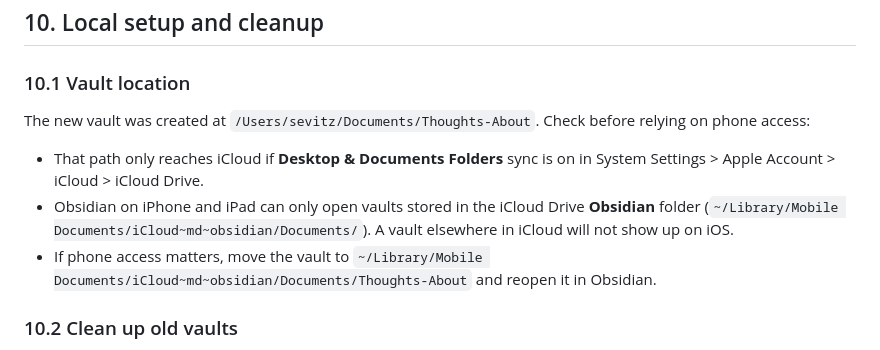
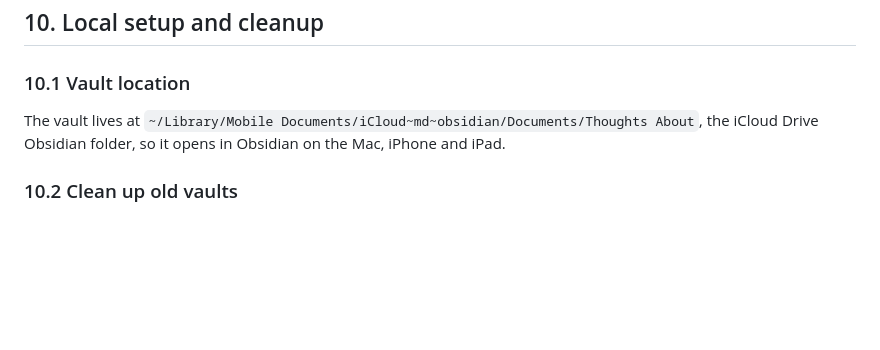
Before and after one commit to sevitz/sevitzdotcom, a Markdown page: docs/thoughts-about-plan.md, the part around one of its changes. Rendered like a GitHub page; blank space fills up the shorter version.

Commit message:
Plan: record final vault location in iCloud Obsidian folder
Co-Authored-By: Claude Opus 5.5 <noreply@anthropic.com>
Claude-Session: https://claude.ai/code/session_019G557gffEVjisKRXhD3Brb

```diff
--- a/docs/thoughts-about-plan.md
+++ b/docs/thoughts-about-plan.md
@@ -274,11 +274,7 @@ Also: branch protection on `main` requiring `validate.yml` to pass.
 
 ### 10.1 Vault location
 
-The new vault was created at `/Users/sevitz/Documents/Thoughts-About`. Check before relying on phone access:
-
-* That path only reaches iCloud if **Desktop & Documents Folders** sync is on in System Settings > Apple Account > iCloud > iCloud Drive.
-* Obsidian on iPhone and iPad can only open vaults stored in the iCloud Drive **Obsidian** folder (`~/Library/Mobile Documents/iCloud~md~obsidian/Documents/`). A vault elsewhere in iCloud will not show up on iOS.
-* If phone access matters, move the vault to `~/Library/Mobile Documents/iCloud~md~obsidian/Documents/Thoughts-About` and reopen it in Obsidian.
+The vault lives at `~/Library/Mobile Documents/iCloud~md~obsidian/Documents/Thoughts About`, the iCloud Drive Obsidian folder, so it opens in Obsidian on the Mac, iPhone and iPad.
 
 ### 10.2 Clean up old vaults
 
```
Also changed, not shown: other parts of docs/thoughts-about-plan.md (+4 -4 lines).
